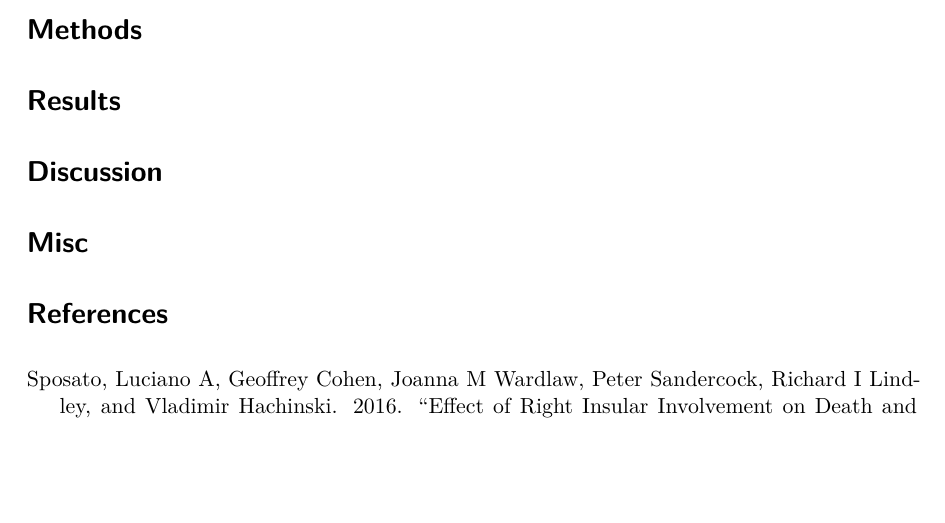
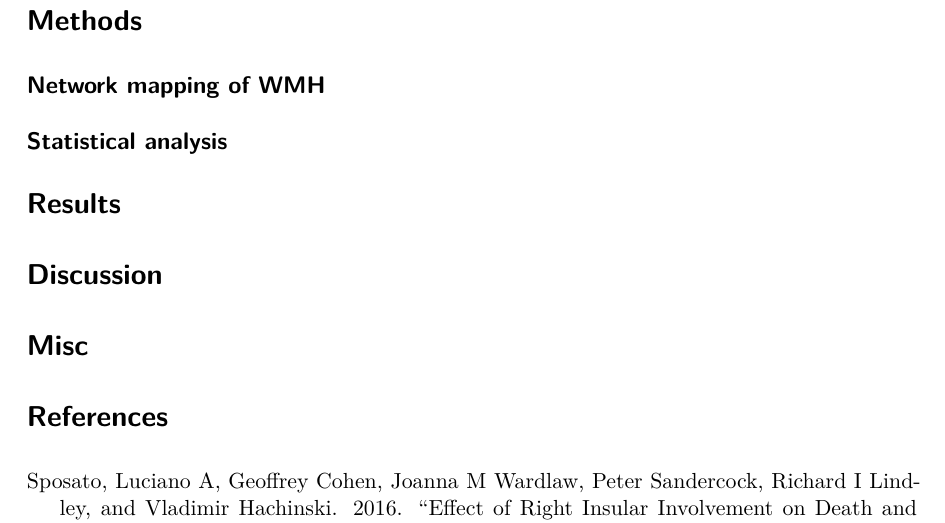
Before and after one commit to csi-hamburg/WU-WMH-Disconnectivity, a Quarto document (manuscript/WU_WMH.qmd): part of the page before the commit and part of page 2 of 2 after it, cut so that both start at the same text, the shorter picture padded with empty space. The pictures show the output file manuscript/WU_WMH.pdf that the author committed with the source.

Commit message:
subsections

```diff
--- a/manuscript/WU_WMH.qmd
+++ b/manuscript/WU_WMH.qmd
@@ -69,6 +69,10 @@ bibliography: references.bib
 
 # Methods
 
+## Network mapping of WMH
+
+## Statistical analysis
+
 # Results
 
 # Discussion
```
Also changed, not shown: manuscript/WU_WMH.pdf.
